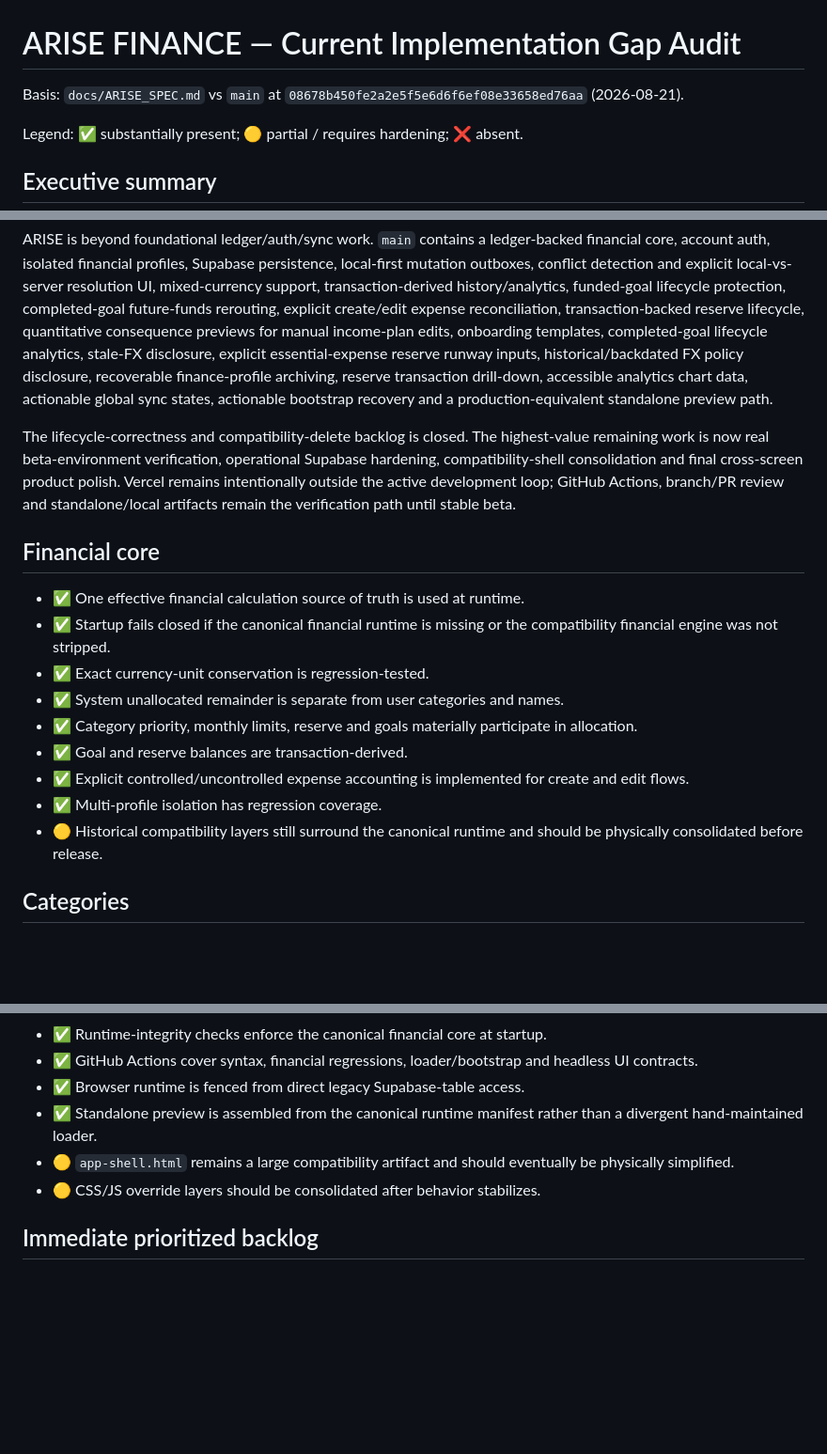
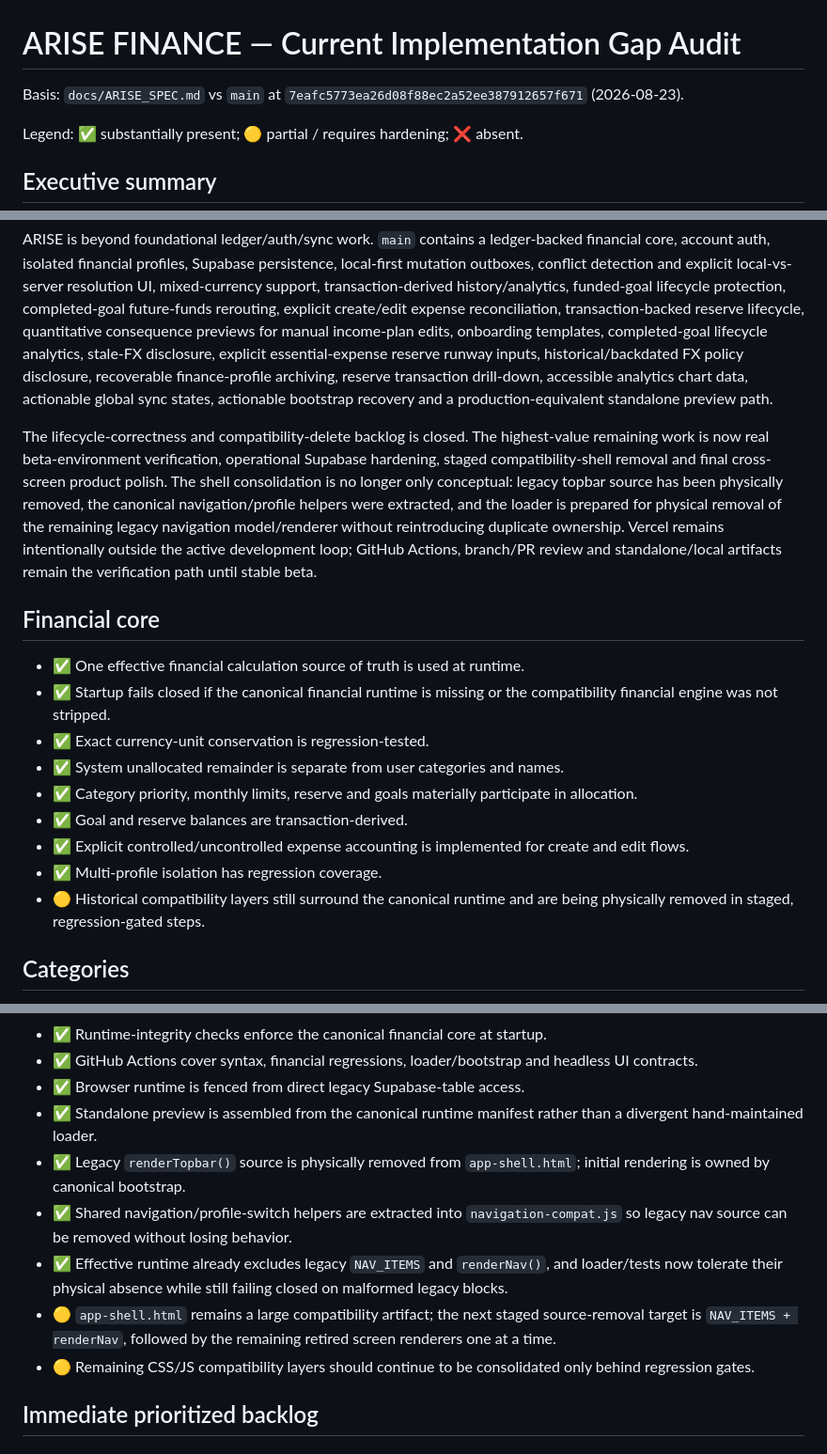
Before and after one commit to zazsoulz/ARISE-FINANCE, a Markdown page: docs/ARISE_AUDIT.md, 3 parts joined by grey strips. Shown at 94% size. Rendered like a GitHub page; blank space fills up the shorter version.

Commit message:
Refresh audit after staged shell cleanup

```diff
--- a/docs/ARISE_AUDIT.md
+++ b/docs/ARISE_AUDIT.md
@@ -1,13 +1,13 @@
 # ARISE FINANCE — Current Implementation Gap Audit
 
-Basis: `docs/ARISE_SPEC.md` vs `main` at `08678b450fe2a2e5f5e6d6f6ef08e33658ed76aa` (2026-08-21).
+Basis: `docs/ARISE_SPEC.md` vs `main` at `7eafc5773ea26d08f88ec2a52ee387912657f671` (2026-08-23).
 
 Legend: ✅ substantially present; 🟡 partial / requires hardening; ❌ absent.
 
 ## Executive summary
 ARISE is beyond foundational ledger/auth/sync work. `main` contains a ledger-backed financial core, account auth, isolated financial profiles, Supabase persistence, local-first mutation outboxes, conflict detection and explicit local-vs-server resolution UI, mixed-currency support, transaction-derived history/analytics, funded-goal lifecycle protection, completed-goal future-funds rerouting, explicit create/edit expense reconciliation, transaction-backed reserve lifecycle, quantitative consequence previews for manual income-plan edits, onboarding templates, completed-goal lifecycle analytics, stale-FX disclosure, explicit essential-expense reserve runway inputs, historical/backdated FX policy disclosure, recoverable finance-profile archiving, reserve transaction drill-down, accessible analytics chart data, actionable global sync states, actionable bootstrap recovery and a production-equivalent standalone preview path.
 
-The lifecycle-correctness and compatibility-delete backlog is closed. The highest-value remaining work is now real beta-environment verification, operational Supabase hardening, compatibility-shell consolidation and final cross-screen product polish. Vercel remains intentionally outside the active development loop; GitHub Actions, branch/PR review and standalone/local artifacts remain the verification path until stable beta.
+The lifecycle-correctness and compatibility-delete backlog is closed. The highest-value remaining work is now real beta-environment verification, operational Supabase hardening, staged compatibility-shell removal and final cross-screen product polish. The shell consolidation is no longer only conceptual: legacy topbar source has been physically removed, the canonical navigation/profile helpers were extracted, and the loader is prepared for physical removal of the remaining legacy navigation model/renderer without reintroducing duplicate ownership. Vercel remains intentionally outside the active development loop; GitHub Actions, branch/PR review and standalone/local artifacts remain the verification path until stable beta.
 
 ## Financial core
 - ✅ One effective financial calculation source of truth is used at runtime.
@@ -18,7 +18,7 @@ The lifecycle-correctness and compatibility-delete backlog is closed. The highes
 - ✅ Goal and reserve balances are transaction-derived.
 - ✅ Explicit controlled/uncontrolled expense accounting is implemented for create and edit flows.
 - ✅ Multi-profile isolation has regression coverage.
-- 🟡 Historical compatibility layers still surround the canonical runtime and should be physically consolidated before release.
+- 🟡 Historical compatibility layers still surround the canonical runtime and are being physically removed in staged, regression-gated steps.
 
 ## Categories
 - ✅ User-defined categories are editable/deletable and have no magic names.
@@ -155,8 +155,11 @@ The lifecycle-correctness and compatibility-delete backlog is closed. The highes
 - ✅ GitHub Actions cover syntax, financial regressions, loader/bootstrap and headless UI contracts.
 - ✅ Browser runtime is fenced from direct legacy Supabase-table access.
 - ✅ Standalone preview is assembled from the canonical runtime manifest rather than a divergent hand-maintained loader.
-- 🟡 `app-shell.html` remains a large compatibility artifact and should eventually be physically simplified.
-- 🟡 CSS/JS override layers should be consolidated after behavior stabilizes.
+- ✅ Legacy `renderTopbar()` source is physically removed from `app-shell.html`; initial rendering is owned by canonical bootstrap.
+- ✅ Shared navigation/profile-switch helpers are extracted into `navigation-compat.js` so legacy nav source can be removed without losing behavior.
+- ✅ Effective runtime already excludes legacy `NAV_ITEMS` and `renderNav()`, and loader/tests now tolerate their physical absence while still failing closed on malformed legacy blocks.
+- 🟡 `app-shell.html` remains a large compatibility artifact; the next staged source-removal target is `NAV_ITEMS + renderNav`, followed by the remaining retired screen renderers one at a time.
+- 🟡 Remaining CSS/JS compatibility layers should continue to be consolidated only behind regression gates.
 
 ## Immediate prioritized backlog
 ### P0 — beta correctness/hardening
```
Also changed, not shown: other parts of docs/ARISE_AUDIT.md (+2 -2 lines).
